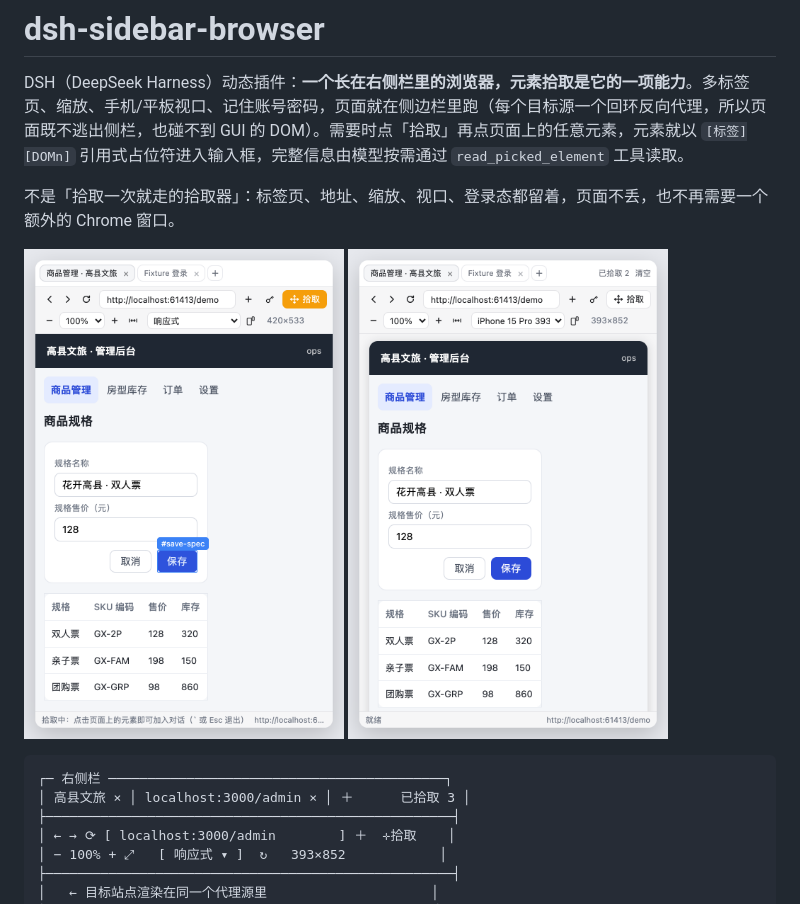
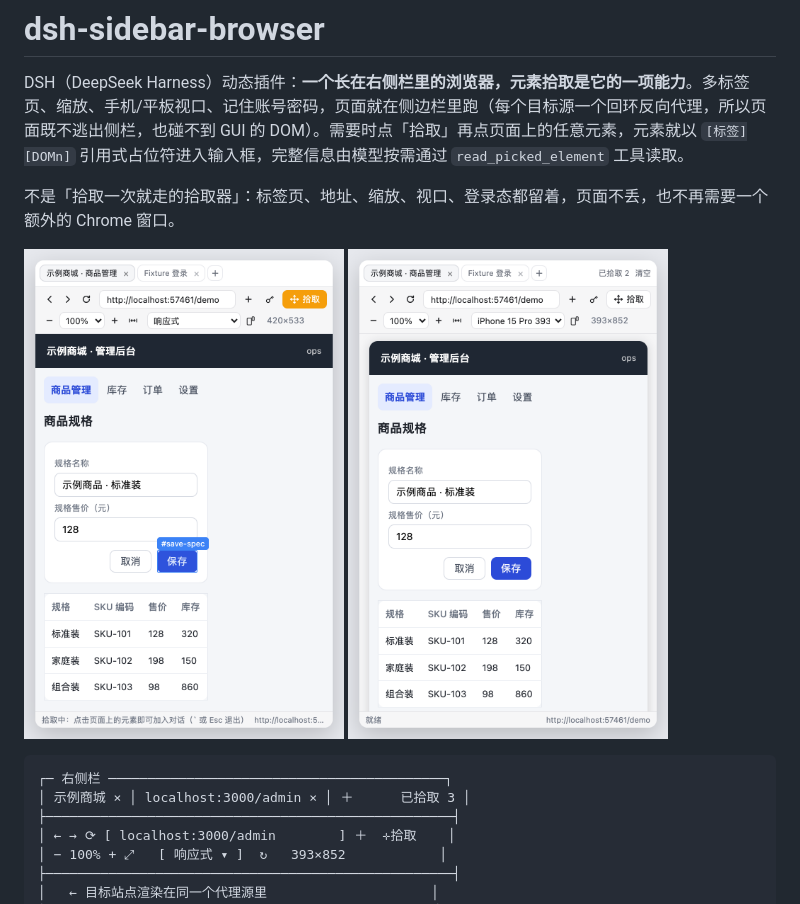
Before and after one commit to Gnatnaituy/dsh-sidebar-browser, a Markdown page: README.md, the part around the change. GitHub-like rendering; pictures changed too: assets/screenshot-1.png, assets/screenshot-2.png.

````diff
--- a/README.md
+++ b/README.md
@@ -8,7 +8,7 @@ DSH（DeepSeek Harness）动态插件：**一个长在右侧栏里的浏览器
 
 ```
 ┌─ 右侧栏 ───────────────────────────────────────────┐
-│ 高县文旅 × │ localhost:3000/admin × │ ＋      已拾取 3 │
+│ 示例商城 × │ localhost:3000/admin × │ ＋      已拾取 3 │
 ├────────────────────────────────────────────────────┤
 │ ← → ⟳ [ localhost:3000/admin        ] ＋  ✛拾取    │
 │ − 100% + ⤢   [ 响应式 ▾ ]  ↻   393×852            │
````
Also changed, not shown: assets/screenshot-3.png, 3 other files.
